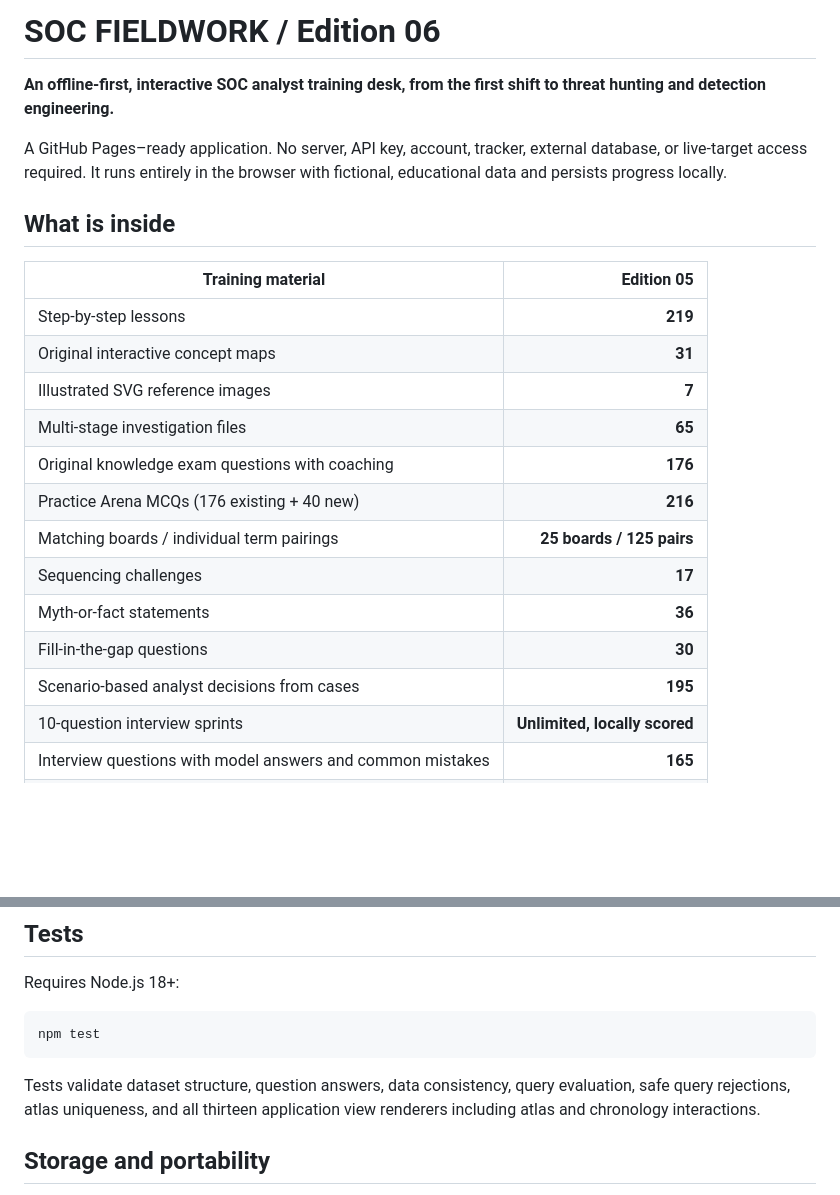
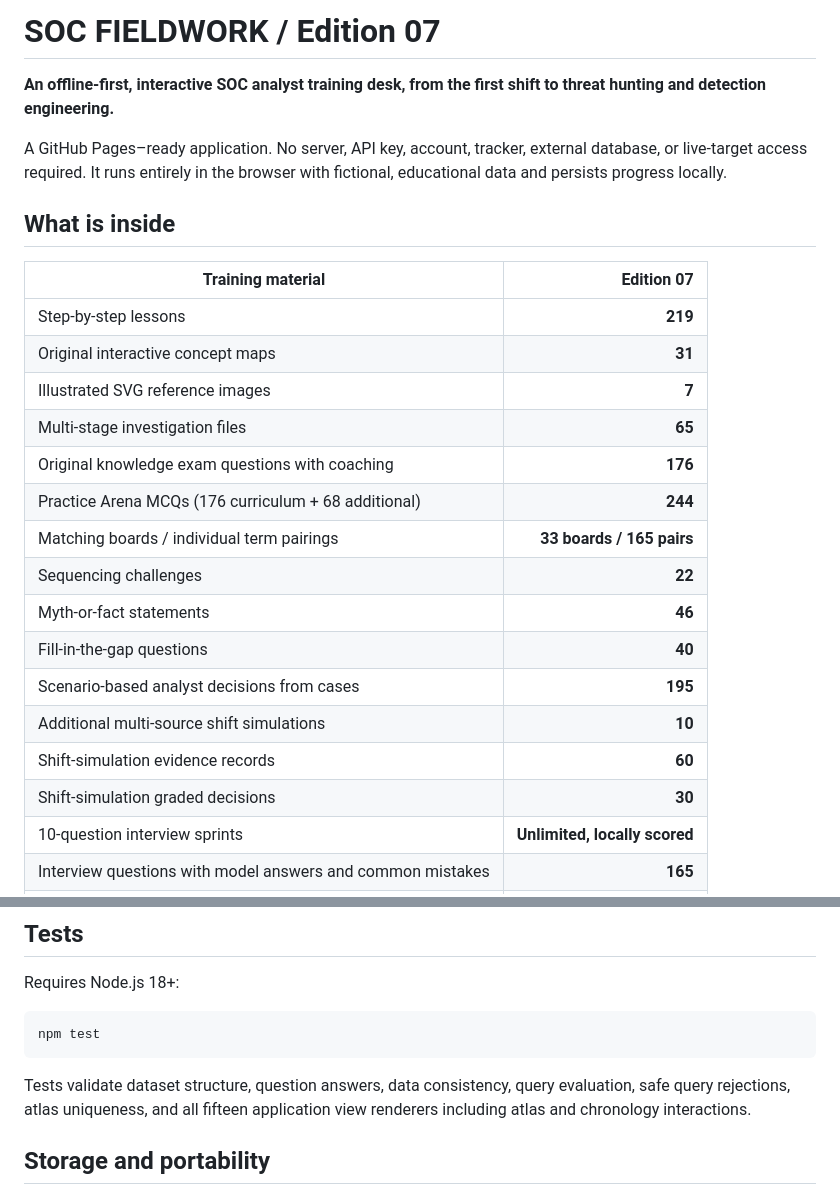
Before and after one commit to aounali720/soc-fieldwork, a Markdown page: README.md, 2 parts joined by grey strips. Drawn GitHub-style; blank space fills up the shorter version.

Commit message:
Release SOC FIELDWORK Edition 07 with shift simulations and expanded practice

````diff
--- a/README.md
+++ b/README.md
@@ -1,4 +1,4 @@
-# SOC FIELDWORK / Edition 06
+# SOC FIELDWORK / Edition 07
 
 **An offline-first, interactive SOC analyst training desk, from the first shift to threat hunting and detection engineering.**
 
@@ -6,19 +6,22 @@ A GitHub Pages–ready application. No server, API key, account, tracker, extern
 
 ## What is inside
 
-| Training material | Edition 05 |
+| Training material | Edition 07 |
 | --- | ---: |
 | Step-by-step lessons | **219** |
 | Original interactive concept maps | **31** |
 | Illustrated SVG reference images | **7** |
 | Multi-stage investigation files | **65** |
 | Original knowledge exam questions with coaching | **176** |
-| Practice Arena MCQs (176 existing + 40 new) | **216** |
-| Matching boards / individual term pairings | **25 boards / 125 pairs** |
-| Sequencing challenges | **17** |
-| Myth-or-fact statements | **36** |
-| Fill-in-the-gap questions | **30** |
+| Practice Arena MCQs (176 curriculum + 68 additional) | **244** |
+| Matching boards / individual term pairings | **33 boards / 165 pairs** |
+| Sequencing challenges | **22** |
+| Myth-or-fact statements | **46** |
+| Fill-in-the-gap questions | **40** |
 | Scenario-based analyst decisions from cases | **195** |
+| Additional multi-source shift simulations | **10** |
+| Shift-simulation evidence records | **60** |
+| Shift-simulation graded decisions | **30** |
 | 10-question interview sprints | **Unlimited, locally scored** |
 | Interview questions with model answers and common mistakes | **165** |
 | Graded evidence-retrieval drills | **77** |
@@ -82,7 +97,7 @@ Requires Node.js 18+:
 npm test
 ```
 
-Tests validate dataset structure, question answers, data consistency, query evaluation, safe query rejections, atlas uniqueness, and all thirteen application view renderers including atlas and chronology interactions.
+Tests validate dataset structure, question answers, data consistency, query evaluation, safe query rejections, atlas uniqueness, and all fifteen application view renderers including atlas and chronology interactions.
 
 ## Storage and portability
 
````
Also changed, not shown: other parts of README.md (+14 -2 lines).
